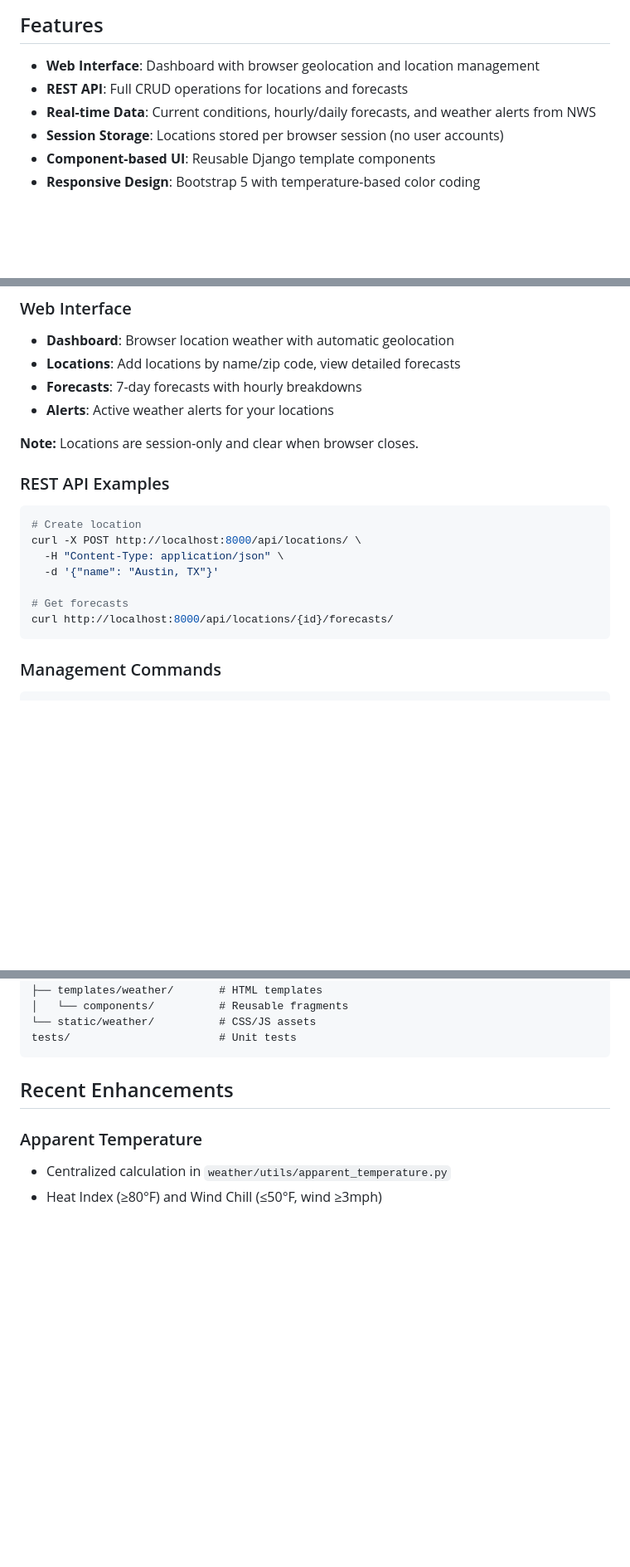
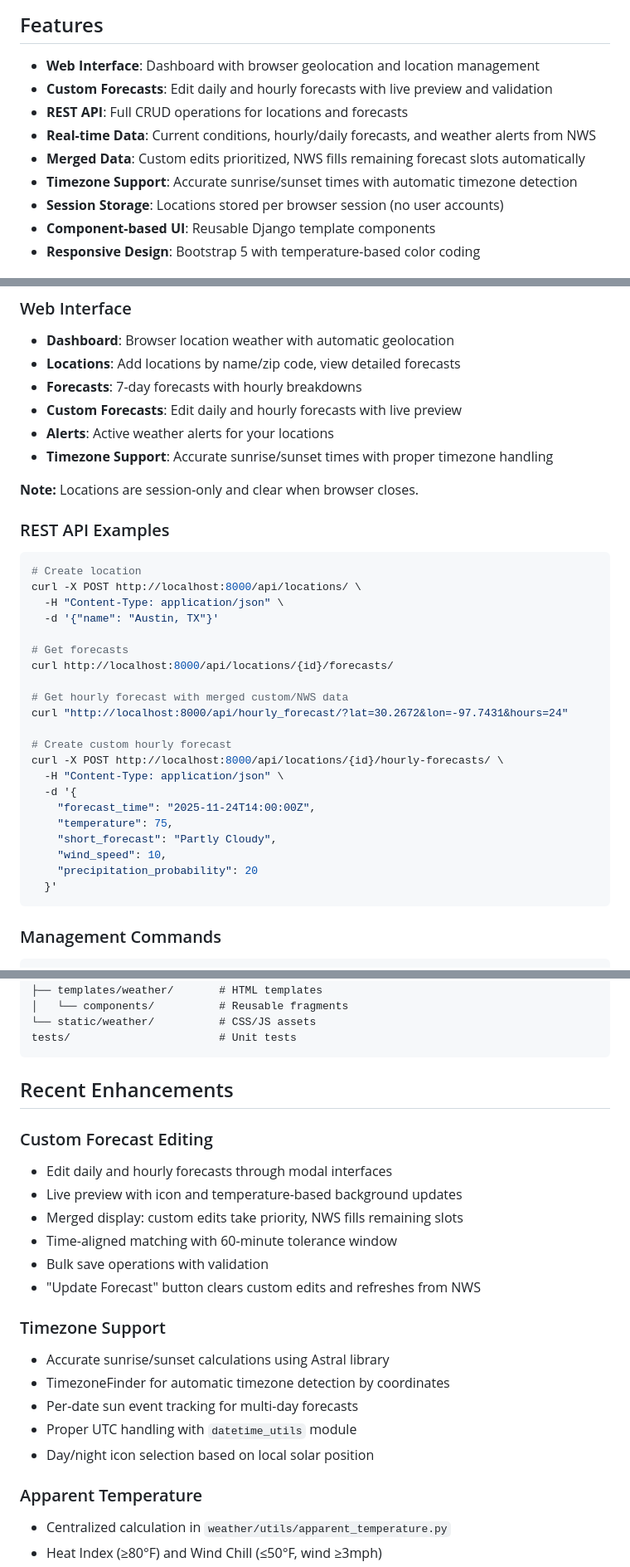
Before and after one commit to rbaker1987/Weather, a Markdown page: README.md, 3 parts joined by grey strips. Shown: that part at 83% size. GitHub-like rendering; blank space fills up the shorter version.

Commit message:
feat: Update README with custom forecast editing and timezone support details

````diff
--- a/README.md
+++ b/README.md
@@ -5,8 +5,11 @@ A Django web application for weather forecasting using the National Weather Serv
 ## Features
 
 - **Web Interface**: Dashboard with browser geolocation and location management
+- **Custom Forecasts**: Edit daily and hourly forecasts with live preview and validation
 - **REST API**: Full CRUD operations for locations and forecasts
 - **Real-time Data**: Current conditions, hourly/daily forecasts, and weather alerts from NWS
+- **Merged Data**: Custom edits prioritized, NWS fills remaining forecast slots automatically
+- **Timezone Support**: Accurate sunrise/sunset times with automatic timezone detection
 - **Session Storage**: Locations stored per browser session (no user accounts)
 - **Component-based UI**: Reusable Django template components
 - **Responsive Design**: Bootstrap 5 with temperature-based color coding
@@ -67,7 +70,9 @@ Install recommended extensions (`.vscode/extensions.json`) for auto-formatting o
 - **Dashboard**: Browser location weather with automatic geolocation
 - **Locations**: Add locations by name/zip code, view detailed forecasts
 - **Forecasts**: 7-day forecasts with hourly breakdowns
+- **Custom Forecasts**: Edit daily and hourly forecasts with live preview
 - **Alerts**: Active weather alerts for your locations
+- **Timezone Support**: Accurate sunrise/sunset times with proper timezone handling
 
 **Note:** Locations are session-only and clear when browser closes.
 
@@ -81,6 +86,20 @@ curl -X POST http://localhost:8000/api/locations/ \
 
 # Get forecasts
 curl http://localhost:8000/api/locations/{id}/forecasts/
+
+# Get hourly forecast with merged custom/NWS data
+curl "http://localhost:8000/api/hourly_forecast/?lat=30.2672&lon=-97.7431&hours=24"
+
+# Create custom hourly forecast
+curl -X POST http://localhost:8000/api/locations/{id}/hourly-forecasts/ \
+  -H "Content-Type: application/json" \
+  -d '{
+    "forecast_time": "2025-11-24T14:00:00Z",
+    "temperature": 75,
+    "short_forecast": "Partly Cloudy",
+    "wind_speed": 10,
+    "precipitation_probability": 20
+  }'
 ```
 
 ### Management Commands
@@ -185,6 +205,23 @@ tests/                       # Unit tests
 
 ## Recent Enhancements
 
+### Custom Forecast Editing
+
+- Edit daily and hourly forecasts through modal interfaces
+- Live preview with icon and temperature-based background updates
+- Merged display: custom edits take priority, NWS fills remaining slots
+- Time-aligned matching with 60-minute tolerance window
+- Bulk save operations with validation
+- "Update Forecast" button clears custom edits and refreshes from NWS
+
+### Timezone Support
+
+- Accurate sunrise/sunset calculations using Astral library
+- TimezoneFinder for automatic timezone detection by coordinates
+- Per-date sun event tracking for multi-day forecasts
+- Proper UTC handling with `datetime_utils` module
+- Day/night icon selection based on local solar position
+
 ### Apparent Temperature
 
 - Centralized calculation in `weather/utils/apparent_temperature.py`
````
Also changed, not shown: other parts of README.md (+2 -1 lines).
